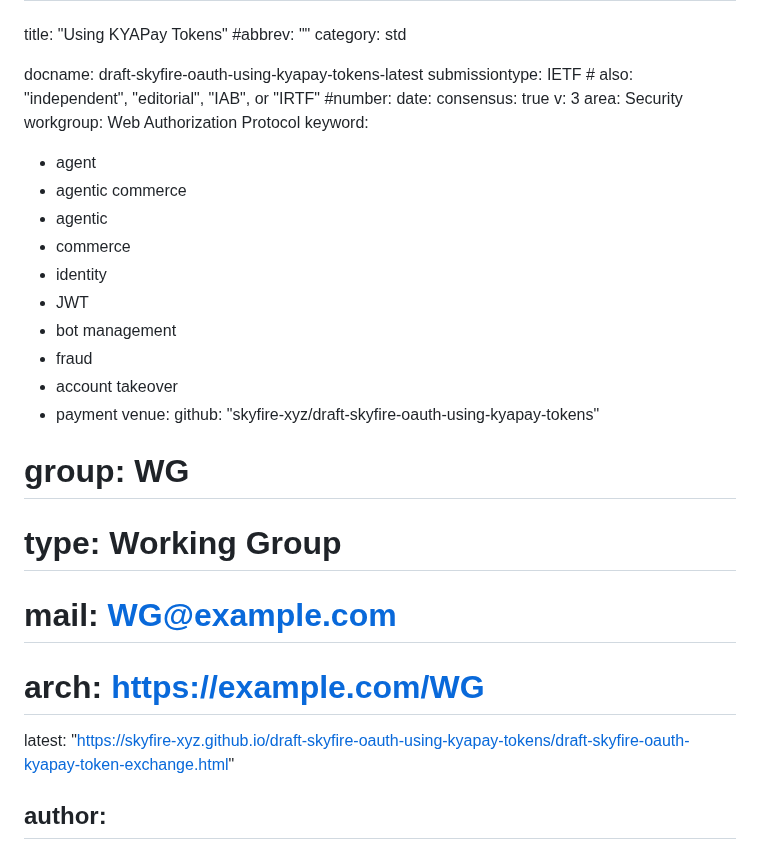
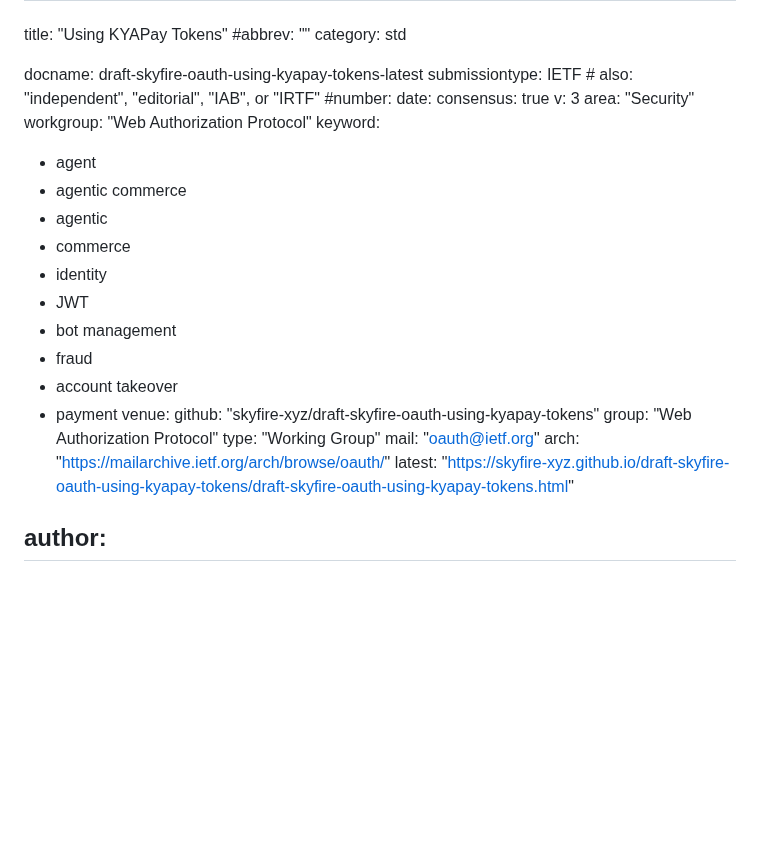
Before and after one commit to skyfire-xyz/draft-skyfire-oauth-using-kyapay-tokens, a Markdown page: draft-skyfire-oauth-using-kyapay-tokens.md, the part around the change. Drawn GitHub-style; blank space fills up the shorter version.

Commit message:
Automatic update of venue information

```diff
--- a/draft-skyfire-oauth-using-kyapay-tokens.md
+++ b/draft-skyfire-oauth-using-kyapay-tokens.md
@@ -9,8 +9,8 @@ submissiontype: IETF  # also: "independent", "editorial", "IAB", or "IRTF"
 date:
 consensus: true
 v: 3
-area: Security
-workgroup: Web Authorization Protocol
+area: "Security"
+workgroup: "Web Authorization Protocol"
 keyword:
  - agent
  - agentic commerce
@@ -24,11 +24,11 @@ keyword:
  - payment
 venue:
   github: "skyfire-xyz/draft-skyfire-oauth-using-kyapay-tokens"
-#  group: WG
-#  type: Working Group
-#  mail: WG@example.com
-#  arch: https://example.com/WG
-  latest: "https://skyfire-xyz.github.io/draft-skyfire-oauth-using-kyapay-tokens/draft-skyfire-oauth-kyapay-token-exchange.html"
+  group: "Web Authorization Protocol"
+  type: "Working Group"
+  mail: "oauth@ietf.org"
+  arch: "https://mailarchive.ietf.org/arch/browse/oauth/"
+  latest: "https://skyfire-xyz.github.io/draft-skyfire-oauth-using-kyapay-tokens/draft-skyfire-oauth-using-kyapay-tokens.html"
 
 author:
 -
```
